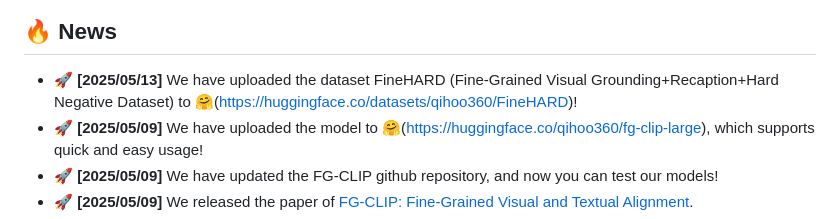
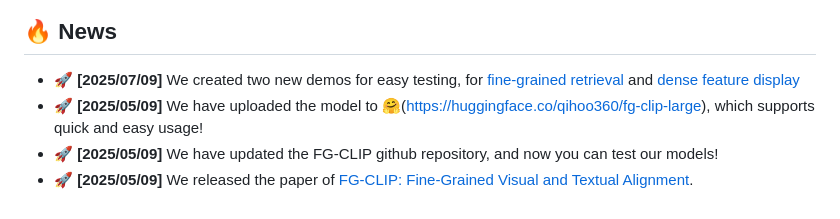
Before and after one commit to 360CVGroup/FG-CLIP, a Markdown page: README.md, the part around the change. Drawn GitHub-style.

```diff
--- a/README.md
+++ b/README.md
@@ -23,7 +23,7 @@ Chunyu Xie*, Bin Wang*, Fanjing Kong, Jincheng Li, Dawei Liang, Gengshen Zhang,
 
 
 ## 🔥 News
-- 🚀 **[2025/05/13]** We have uploaded the dataset FineHARD (Fine-Grained Visual Grounding+Recaption+Hard Negative Dataset) to 🤗(https://huggingface.co/datasets/qihoo360/FineHARD)!
+- 🚀 **[2025/07/09]** We created two new demos for easy testing, for [fine-grained retrieval](https://huggingface.co/spaces/qihoo360/FG-CLIP-Retrieval-demo) and [dense feature display](https://huggingface.co/spaces/qihoo360/FG-CLIP-Densefeature-demo)
 - 🚀 **[2025/05/09]** We have uploaded the model to 🤗(https://huggingface.co/qihoo360/fg-clip-large), which supports quick and easy usage!
 - 🚀 **[2025/05/09]** We have updated the FG-CLIP github repository, and now you can test our models!
 - 🚀 **[2025/05/09]** We released the paper of [FG-CLIP: Fine-Grained Visual and Textual Alignment](https://arxiv.org/abs/2505.05071).
```
